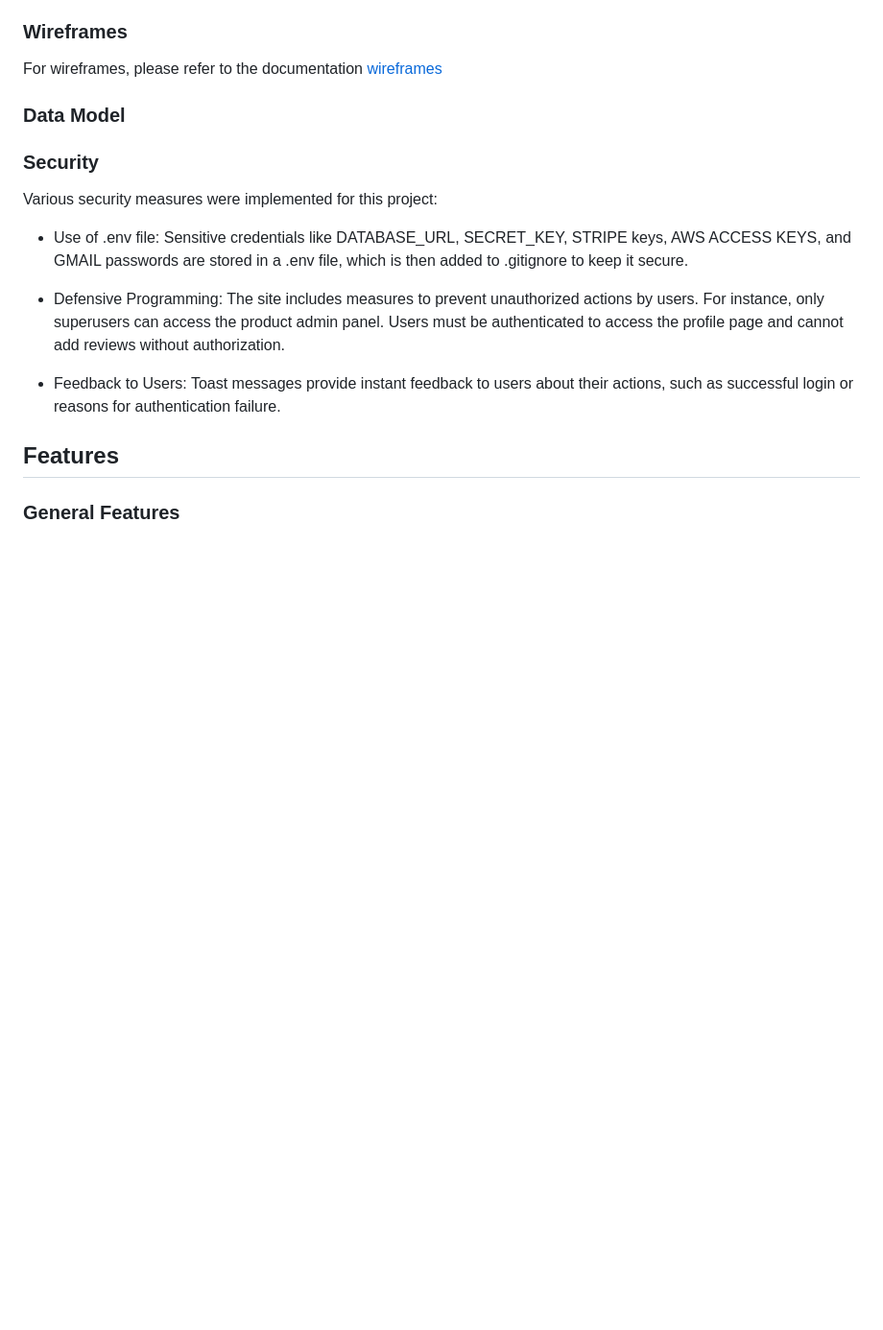
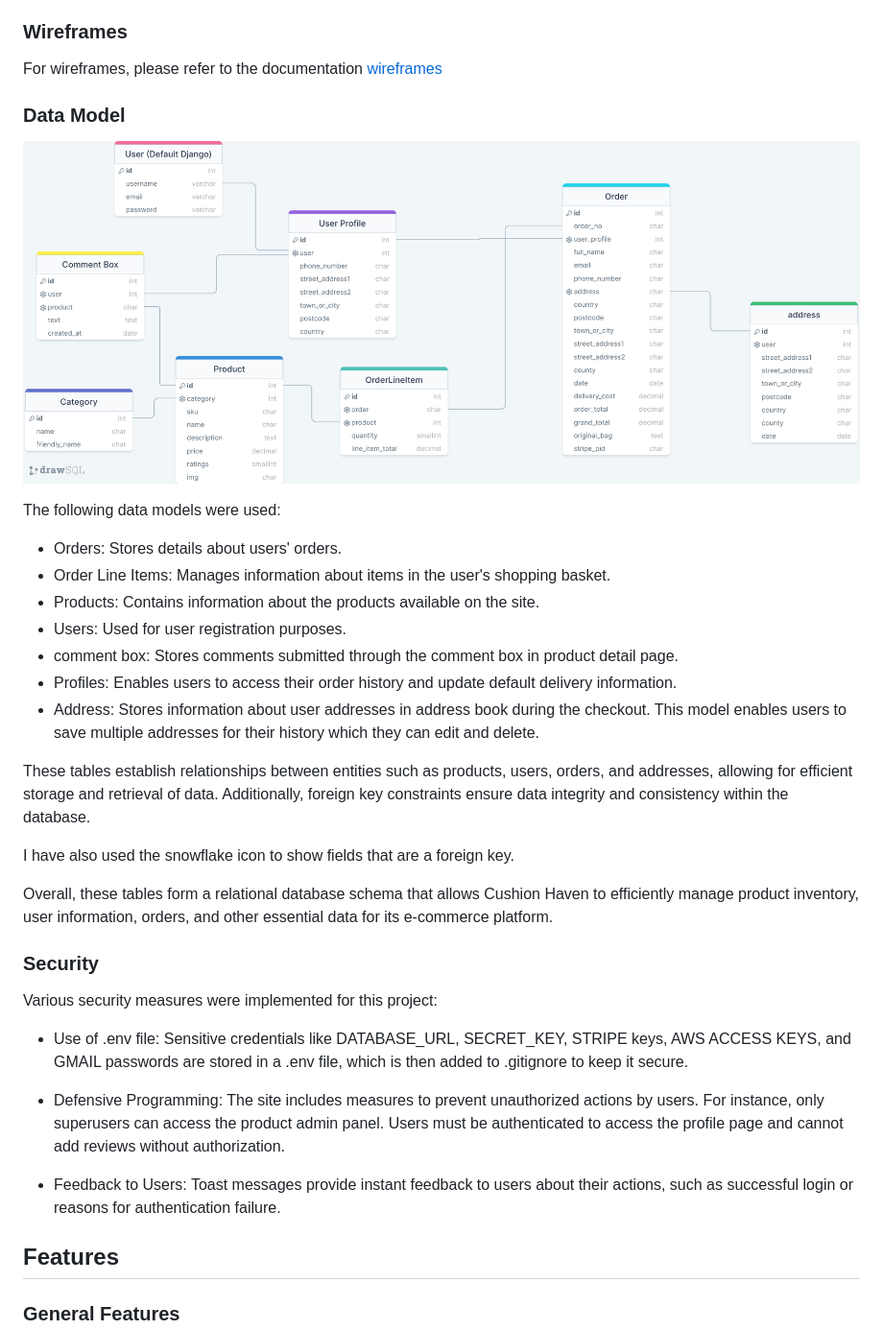
Before and after one commit to zaicodes/CushionHaven, a Markdown page: README.md, the part around the change printed below. Shown: that part at 96% size. GitHub-like rendering; pictures changed too: documentation/readme/models.png (added); blank space fills up the shorter version.

```diff
--- a/README.md
+++ b/README.md
@@ -106,6 +106,25 @@ All website images are generated using Midjourney, focusing on products and colo
 For wireframes, please refer to the documentation [wireframes](https://github.com/zaicodes/CushionHaven/tree/main/documentation/wireframes)
 
 ### Data Model
+
+![models](https://github.com/zaicodes/CushionHaven/blob/main/documentation/readme/models.png)
+
+The following data models were used:
+
+- Orders: Stores details about users' orders.
+- Order Line Items: Manages information about items in the user's shopping basket.
+- Products: Contains information about the products available on the site.
+- Users: Used for user registration purposes.
+- comment box: Stores comments submitted through the comment box in product detail page.
+- Profiles: Enables users to access their order history and update default delivery information.
+- Address: Stores information about user addresses in address book during the checkout. This model enables users to save multiple addresses for their history which they can edit and delete.
+
+These tables establish relationships between entities such as products, users, orders, and addresses, allowing for efficient storage and retrieval of data. Additionally, foreign key constraints ensure data integrity and consistency within the database.
+
+I have also used the snowflake icon to show fields that are a foreign key.
+
+Overall, these tables form a relational database schema that allows Cushion Haven to efficiently manage product inventory, user information, orders, and other essential data for its e-commerce platform.
+
 
 ### Security
 
```
Also changed, not shown: other parts of README.md (+39 -0 lines).
